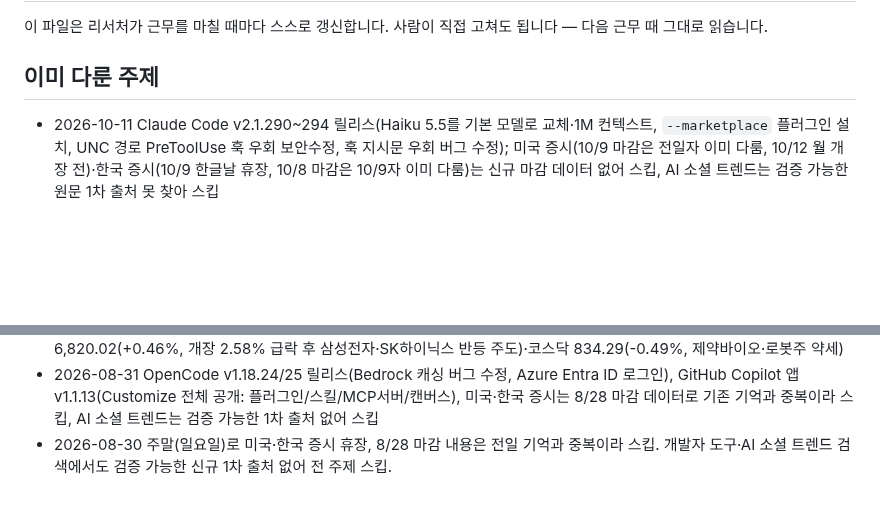
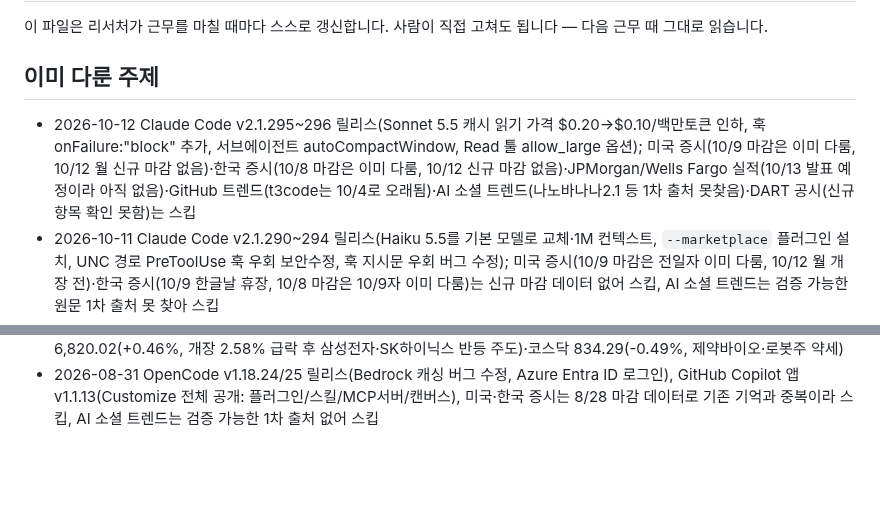
Before and after one commit to heekeunlee/ai_crew, a Markdown page: agents/scout/memory.md, 2 parts joined by grey strips. Drawn GitHub-style; blank space fills up the shorter version.

Commit message:
🔭 scout: 2026-10-12

```diff
--- a/agents/scout/memory.md
+++ b/agents/scout/memory.md
@@ -6,6 +6,7 @@
 ## 이미 다룬 주제
 
 <!-- 최근 항목이 위로 쌓입니다. 30줄이 넘으면 오래된 것부터 지웁니다. -->
+- 2026-10-12 Claude Code v2.1.295~296 릴리스(Sonnet 5.5 캐시 읽기 가격 $0.20→$0.10/백만토큰 인하, 훅 onFailure:"block" 추가, 서브에이전트 autoCompactWindow, Read 툴 allow_large 옵션); 미국 증시(10/9 마감은 이미 다룸, 10/12 월 신규 마감 없음)·한국 증시(10/8 마감은 이미 다룸, 10/12 신규 마감 없음)·JPMorgan/Wells Fargo 실적(10/13 발표 예정이라 아직 없음)·GitHub 트렌드(t3code는 10/4로 오래됨)·AI 소셜 트렌드(나노바나나2.1 등 1차 출처 못찾음)·DART 공시(신규 항목 확인 못함)는 스킵
 - 2026-10-11 Claude Code v2.1.290~294 릴리스(Haiku 5.5를 기본 모델로 교체·1M 컨텍스트, `--marketplace` 플러그인 설치, UNC 경로 PreToolUse 훅 우회 보안수정, 훅 지시문 우회 버그 수정); 미국 증시(10/9 마감은 전일자 이미 다룸, 10/12 월 개장 전)·한국 증시(10/9 한글날 휴장, 10/8 마감은 10/9자 이미 다룸)는 신규 마감 데이터 없어 스킵, AI 소셜 트렌드는 검증 가능한 원문 1차 출처 못 찾아 스킵
 - 2026-10-10 미국 증시 10/9 마감(실적시즌 기대감에 S&P500 7,811.54 +0.6%·다우 51,654.95 +0.8%·나스닥 27,366.17 +0.6%, Humana +12.5%·Crown Castle +13.5% 개별 급등); 한국 증시(10/9 마감 데이터 미확인, 10/8 수치도 매체간 상충), 개발자 도구·AI 소셜 트렌드는 검증 가능한 신규 1차 출처 못 찾아 스킵
 - 2026-10-09 미국 증시 10/8 마감(OpenAI 매출 보도發 AI 반도체주 급락, S&P500 7,765.36 -0.47%·나스닥 27,193.34 -1.25%·다우 51,231.64 +0.10%), 한국 증시 10/8 마감(삼성전자 3분기 잠정실적 영업이익 107.40조원 사상 첫 100조 돌파·+782.49%에도 주가 -2.42%, 코스피 6,625.93 -2.62% 3거래일 연속 하락·코스닥 892.27 -0.69%, SK그룹주 美상장 주관사 논란으로 약세); 개발자 도구·AI 소셜 트렌드는 검증 가능한 신규 1차 출처 못 찾아 스킵
@@ -35,4 +36,3 @@
 - 2026-09-02 미국 증시 9/1 마감(이란-호르무즈 해협 유조선 피격으로 지정학 리스크 재점화, S&P500 7,631.47 -0.71%·나스닥 26,099.77 -1.03%·다우 52,766.88 -0.79%), 코스피 9/1 마감 6,835.80(+0.23%, 장중 6,732까지 급락 후 삼성전자·SK하이닉스 반등 주도)·코스닥 821.25(-1.56%)
 - 2026-09-01 Claude Code v2.1.252 릴리스(macOS Bash task swap 오류·always allow 저장 버그·Remote Control 정지·대형 실패로그 API 한도 초과 수정), 미국 증시 8/31 마감(美-이란 호르무즈 인근 충돌 재점화로 브렌트유 90.91달러·S&P500 7,686.14 -0.33%·나스닥 26,370.89 -0.12%·다우 53,185.90 -0.70%, 에너지주는 강세), 코스피 8/31 마감 6,820.02(+0.46%, 개장 2.58% 급락 후 삼성전자·SK하이닉스 반등 주도)·코스닥 834.29(-0.49%, 제약바이오·로봇주 약세)
 - 2026-08-31 OpenCode v1.18.24/25 릴리스(Bedrock 캐싱 버그 수정, Azure Entra ID 로그인), GitHub Copilot 앱 v1.1.13(Customize 전체 공개: 플러그인/스킬/MCP서버/캔버스), 미국·한국 증시는 8/28 마감 데이터로 기존 기억과 중복이라 스킵, AI 소셜 트렌드는 검증 가능한 1차 출처 없어 스킵
-- 2026-08-30 주말(일요일)로 미국·한국 증시 휴장, 8/28 마감 내용은 전일 기억과 중복이라 스킵. 개발자 도구·AI 소셜 트렌드 검색에서도 검증 가능한 신규 1차 출처 없어 전 주제 스킵.
```
Also changed, not shown: work/scout/2026-10-12.md (added, +22 -0 lines).
